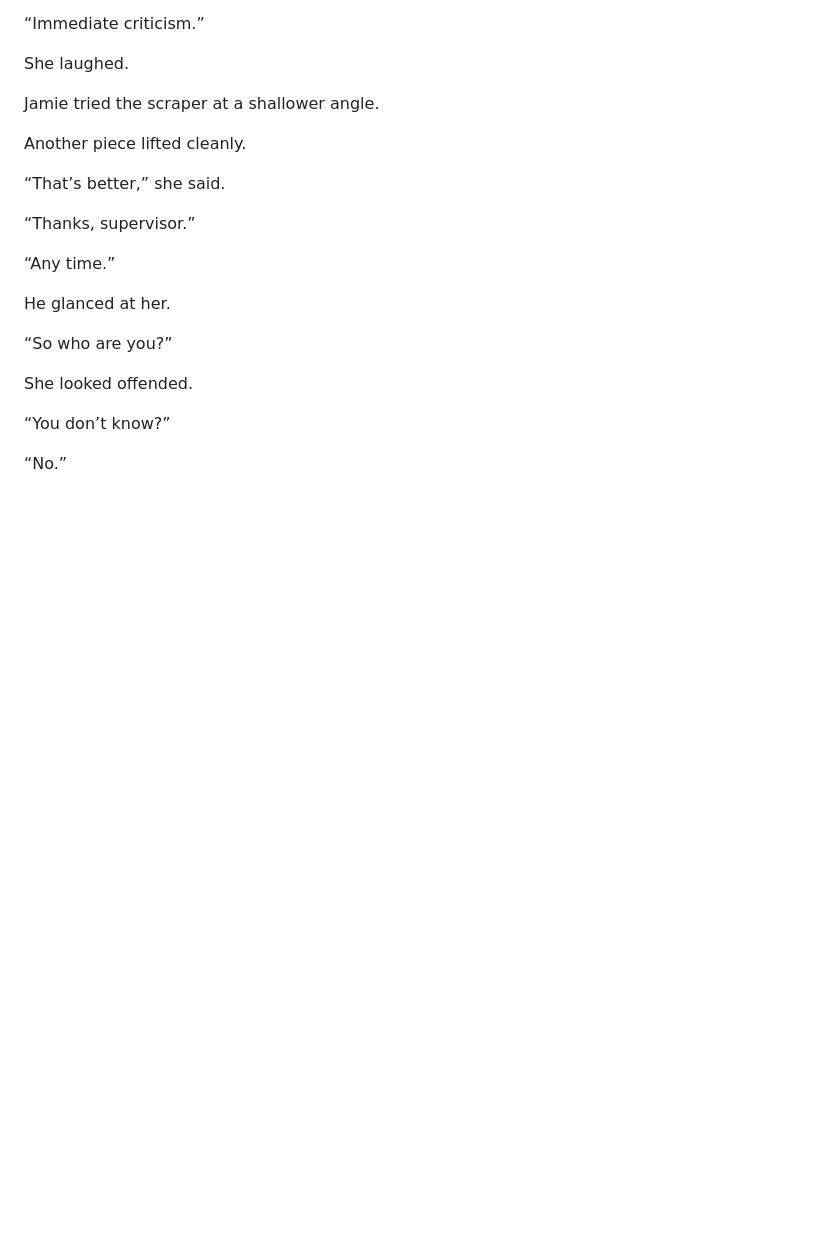
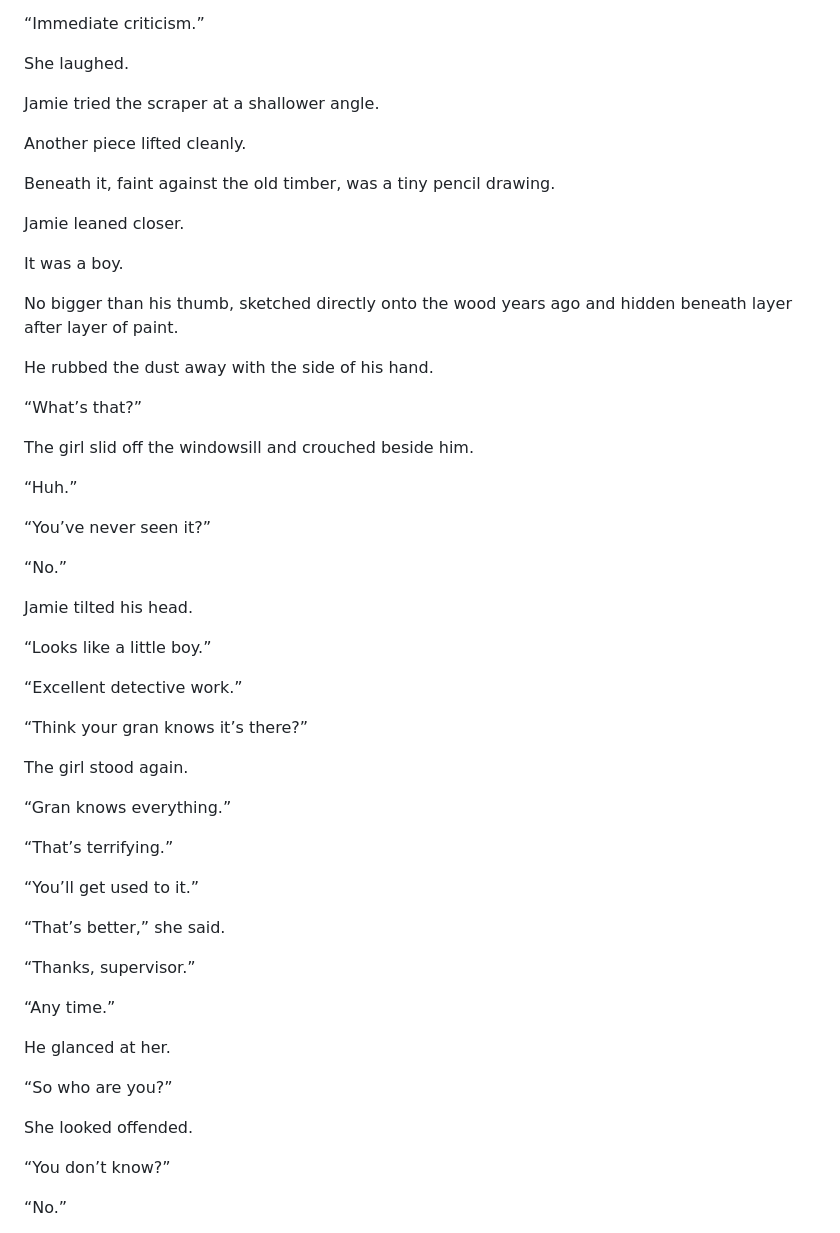
Before and after one commit to sumkindafreak/novels, a Markdown page: ashcroft-house/chapter-02.md, the part around one of its changes. GitHub-like rendering; blank space fills up the shorter version.

Commit message:
Add Pencil Boy Easter egg to chapter two

```diff
--- a/ashcroft-house/chapter-02.md
+++ b/ashcroft-house/chapter-02.md
@@ -352,6 +352,42 @@ Jamie tried the scraper at a shallower angle.
 
 Another piece lifted cleanly.
 
+Beneath it, faint against the old timber, was a tiny pencil drawing.
+
+Jamie leaned closer.
+
+It was a boy.
+
+No bigger than his thumb, sketched directly onto the wood years ago and hidden beneath layer after layer of paint.
+
+He rubbed the dust away with the side of his hand.
+
+“What’s that?”
+
+The girl slid off the windowsill and crouched beside him.
+
+“Huh.”
+
+“You’ve never seen it?”
+
+“No.”
+
+Jamie tilted his head.
+
+“Looks like a little boy.”
+
+“Excellent detective work.”
+
+“Think your gran knows it’s there?”
+
+The girl stood again.
+
+“Gran knows everything.”
+
+“That’s terrifying.”
+
+“You’ll get used to it.”
+
 “That’s better,” she said.
 
 “Thanks, supervisor.”
```
Also changed, not shown: other parts of ashcroft-house/chapter-02.md (+27 -1 lines).
